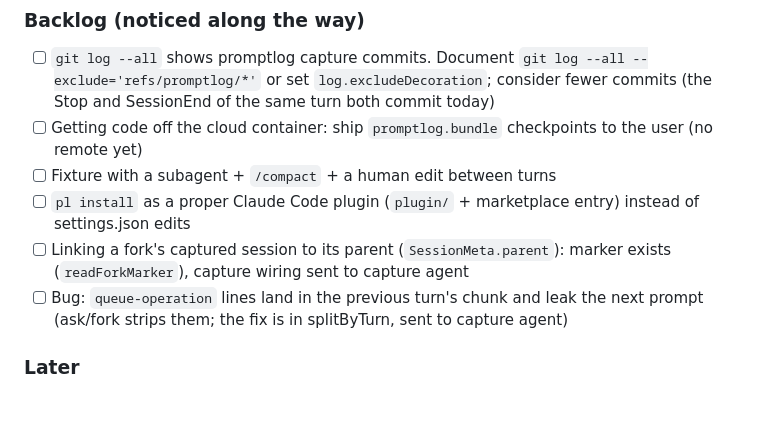
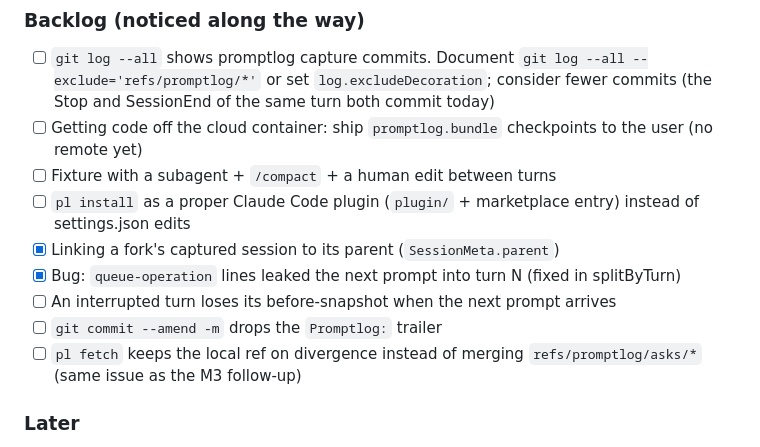
Before and after one commit to jkrup/promptlog, a Markdown page: tasks.md, the part around the change. Drawn GitHub-style; blank space fills up the shorter version.

Commit message:
tasks: M1 done; record capture follow-ups
Co-Authored-By: Claude Opus 5.5 <noreply@anthropic.com>
Claude-Session: https://claude.ai/code/session_01WQ1XrJyUHnuC17gcuSWMLd

```diff
--- a/tasks.md
+++ b/tasks.md
@@ -91,8 +91,11 @@ Follow-ups:
 - [ ] Getting code off the cloud container: ship `promptlog.bundle` checkpoints to the user (no remote yet)
 - [ ] Fixture with a subagent + `/compact` + a human edit between turns
 - [ ] `pl install` as a proper Claude Code plugin (`plugin/` + marketplace entry) instead of settings.json edits
-- [ ] Linking a fork's captured session to its parent (`SessionMeta.parent`): marker exists (`readForkMarker`), capture wiring sent to capture agent
-- [ ] Bug: `queue-operation` lines land in the previous turn's chunk and leak the next prompt (ask/fork strips them; the fix is in splitByTurn, sent to capture agent)
+- [x] Linking a fork's captured session to its parent (`SessionMeta.parent`)
+- [x] Bug: `queue-operation` lines leaked the next prompt into turn N (fixed in splitByTurn)
+- [ ] An interrupted turn loses its before-snapshot when the next prompt arrives
+- [ ] `git commit --amend -m` drops the `Promptlog:` trailer
+- [ ] `pl fetch` keeps the local ref on divergence instead of merging `refs/promptlog/asks/*` (same issue as the M3 follow-up)
 
 ### Later
 - Hosted viewer, profiles, discovery (only for redacted prompt cards; Amp shut down public discovery over secret leakage)
```
